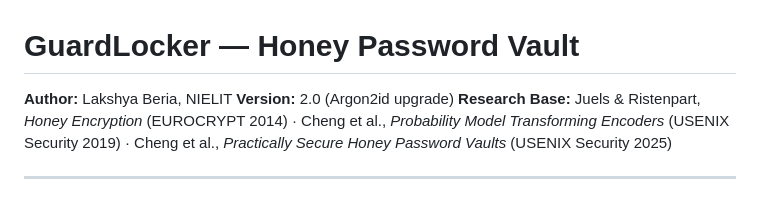
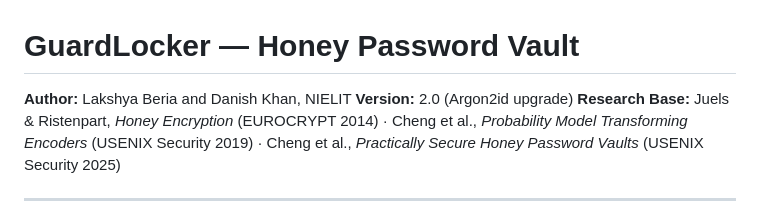
Before and after one commit to lakshyaberia1/-GuardLocker, a Markdown page: README.md, the part around the change. Rendered like a GitHub page.

Commit message:
Update authors in README.md

```diff
--- a/README.md
+++ b/README.md
@@ -1,6 +1,6 @@
 # GuardLocker — Honey Password Vault
 
-**Author:** Lakshya Beria, NIELIT
+**Author:** Lakshya Beria and Danish Khan, NIELIT
 **Version:** 2.0 (Argon2id upgrade)
 **Research Base:** Juels & Ristenpart, *Honey Encryption* (EUROCRYPT 2014) · Cheng et al., *Probability Model Transforming Encoders* (USENIX Security 2019) · Cheng et al., *Practically Secure Honey Password Vaults* (USENIX Security 2025)
 
```
